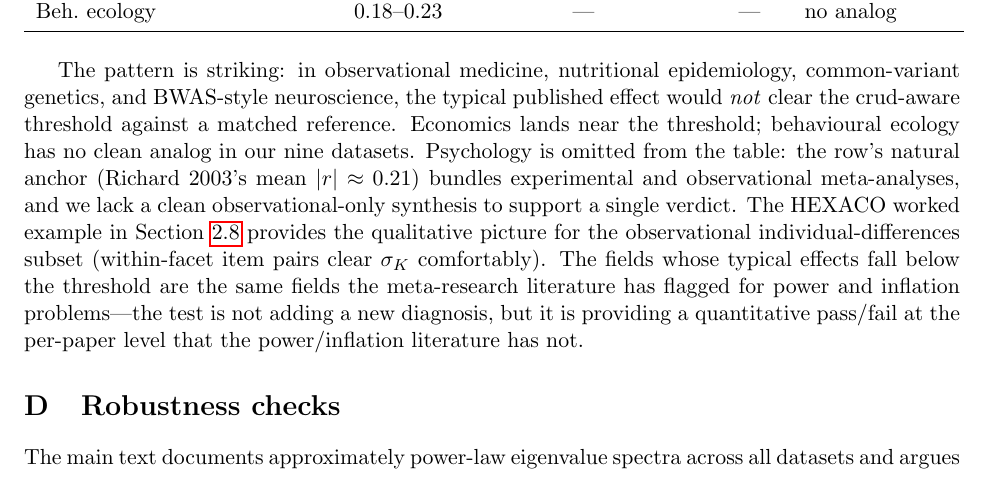
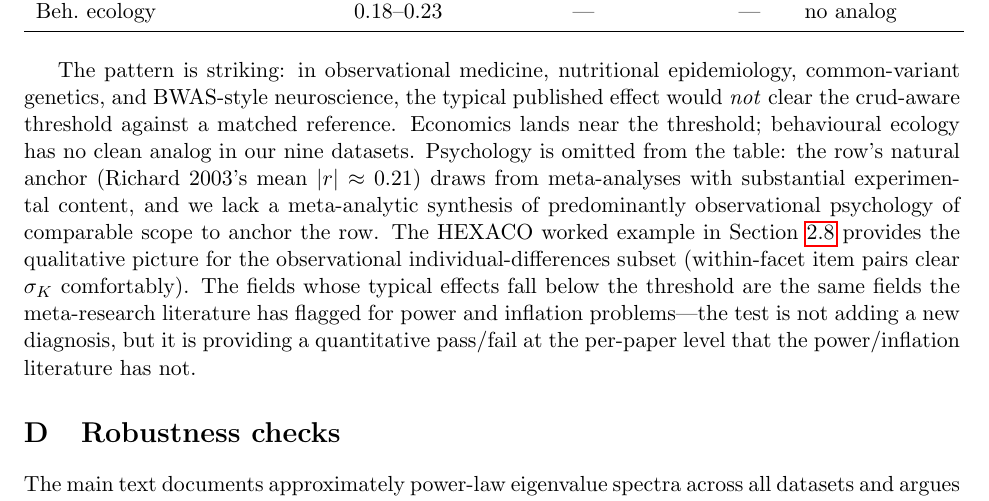
Before and after one commit to koerding/crud, a LaTeX paper (paper/crud.tex, which reads paper/overclaim_appendix.tex): part of page 31 of 39, cut so that both start at the same text. Compiled offline with pdfLaTeX.

Commit message:
Sharpen psychology-omission rationale
Don't say "observational-only" - the other fields' meta-analyses also
include some experiments. The accurate statement: Richard 2003 draws
from meta-analyses with substantial experimental content, and we
lack a synthesis of predominantly observational psychology of
comparable scope to anchor the row.

```diff
--- a/paper/overclaim_appendix.tex
+++ b/paper/overclaim_appendix.tex
@@ -98,4 +98,4 @@ Beh.\ ecology & $0.18$--$0.23$ & --- & --- & no analog \\
 \end{tabular}
 \end{table}
 
-The pattern is striking: in observational medicine, nutritional epidemiology, common-variant genetics, and BWAS-style neuroscience, the typical published effect would \emph{not} clear the crud-aware threshold against a matched reference. Economics lands near the threshold; behavioural ecology has no clean analog in our nine datasets. Psychology is omitted from the table: the row's natural anchor (Richard 2003's mean $|r|\approx 0.21$) bundles experimental and observational meta-analyses, and we lack a clean observational-only synthesis to support a single verdict. The HEXACO worked example in Section~\ref{sec:worked-examples} provides the qualitative picture for the observational individual-differences subset (within-facet item pairs clear $\sigma_K$ comfortably). The fields whose typical effects fall below the threshold are the same fields the meta-research literature has flagged for power and inflation problems---the test is not adding a new diagnosis, but it is providing a quantitative pass/fail at the per-paper level that the power/inflation literature has not.
+The pattern is striking: in observational medicine, nutritional epidemiology, common-variant genetics, and BWAS-style neuroscience, the typical published effect would \emph{not} clear the crud-aware threshold against a matched reference. Economics lands near the threshold; behavioural ecology has no clean analog in our nine datasets. Psychology is omitted from the table: the row's natural anchor (Richard 2003's mean $|r|\approx 0.21$) draws from meta-analyses with substantial experimental content, and we lack a meta-analytic synthesis of predominantly observational psychology of comparable scope to anchor the row. The HEXACO worked example in Section~\ref{sec:worked-examples} provides the qualitative picture for the observational individual-differences subset (within-facet item pairs clear $\sigma_K$ comfortably). The fields whose typical effects fall below the threshold are the same fields the meta-research literature has flagged for power and inflation problems---the test is not adding a new diagnosis, but it is providing a quantitative pass/fail at the per-paper level that the power/inflation literature has not.
```
Also changed, not shown: paper/crud.pdf.
